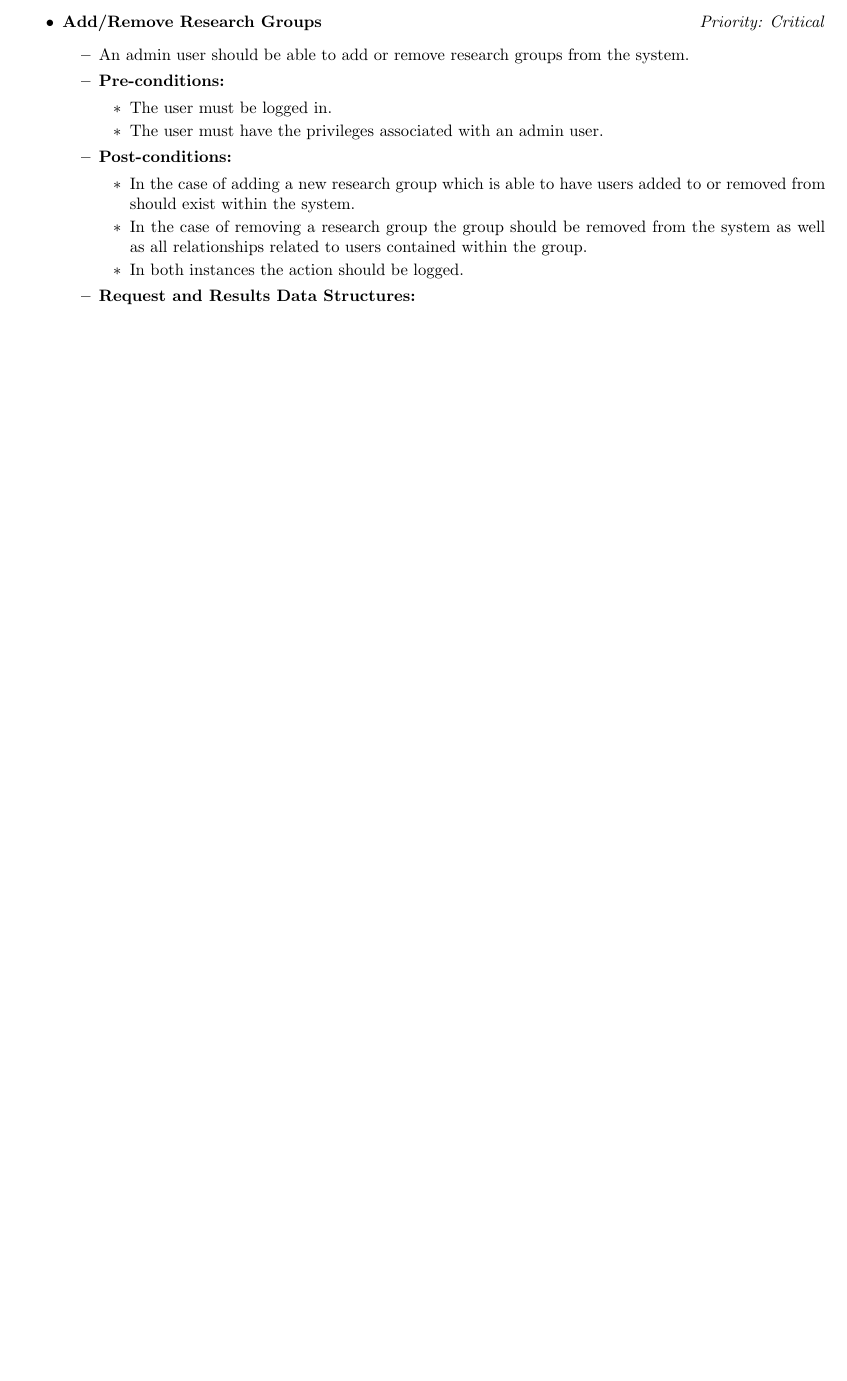
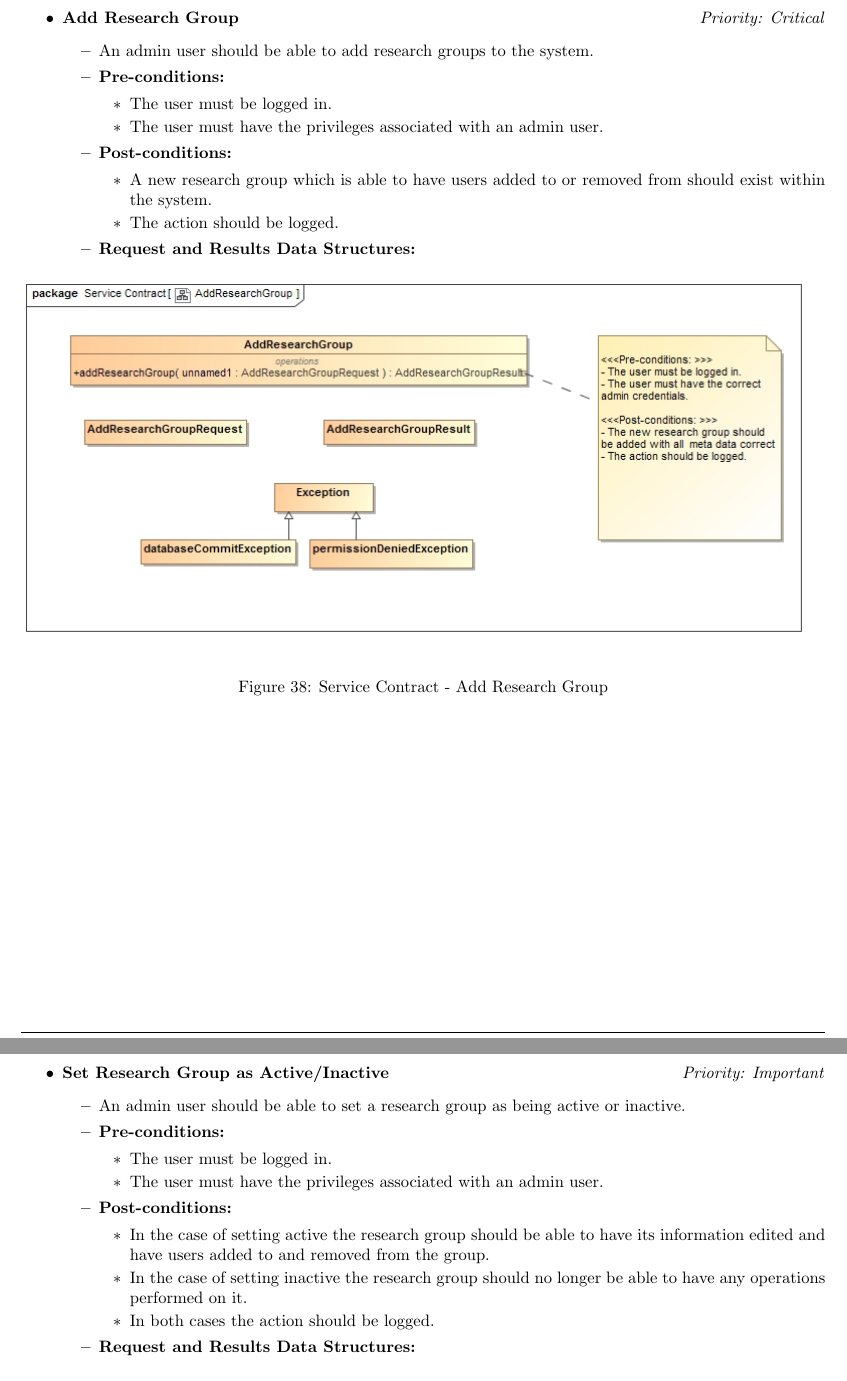
Before and after one commit to DillonHeins/Charlie, a LaTeX document (Documentation/SoftwareRequirements.tex): part of page 50 of 73 before the commit and two parts of pages 51 and 52 of 78 after it, the two joined at a grey line, cut so that both start at the same text, the shorter picture padded with empty space. Compiled offline with pdfLaTeX.

Commit message:
All service contract diagrams added

```diff
--- a/Documentation/SoftwareRequirements.tex
+++ b/Documentation/SoftwareRequirements.tex
@@ -1094,8 +1102,9 @@
+				\cleardoublepage
 				\textbf{Admin:}
 				\begin{itemize}
-					\item \textbf{Add/Remove Research Groups} \hfill \textit{Priority: Critical}
+					\item \textbf{Add Research Group} \hfill \textit{Priority: Critical}
 					\begin{itemize}
-						\item An admin user should be able to add or remove research groups from the system.
+						\item An admin user should be able to add research groups to the system.
 						\item \textbf{Pre-conditions:}
 						\begin{itemize}
 							\item The user must be logged in.
@@ -1103,10 +1112,29 @@
 						\end{itemize}
 						\item \textbf{Post-conditions:}
 						\begin{itemize}
-							\item In the case of adding a new research group which is able to have users added to or removed from should exist within the system.
-							\item In the case of removing a research group the group should be removed from the system as well as all relationships related to users contained within the group.
-							\item In both instances the action should be logged.
+							\item A new research group which is able to have users added to or removed from should exist within the system.
+							\item The action should be logged.
 						\end{itemize}
 						\item \textbf{Request and Results Data Structures:}
+						\begin{figure}[H]
+							\includegraphics[width=\linewidth]{../Diagrams/ServiceContracts/Group control subsystem/AddResearchGroup.jpg}
+							\caption{Service Contract - Add Research Group}
+						\end{figure}
 					\end{itemize}
 
+					\cleardoublepage
+					\item \textbf{Set Research Group as Active/Inactive} \hfill \textit{Priority: Important}
+					\begin{itemize}
+						\item An admin user should be able to set a research group as being active or inactive.
+						\item \textbf{Pre-conditions:}
+						\begin{itemize}
+							\item The user must be logged in.
+							\item The user must have the privileges associated with an admin user.
+						\end{itemize}
+						\item \textbf{Post-conditions:}
+						\begin{itemize}
+							\item In the case of setting active the research group should be able to have its information edited and have users added to and removed from the group.
+							\item In the case of setting inactive the research group should no longer be able to have any operations performed on it.
+							\item In both cases the action should be logged.
+						\end{itemize}
+						\item \textbf{Request and Results Data Structures:}
@@ -1112,0 +1144 @@
+						\end{figure}
@@ -1113,3 +1148,7 @@
+						\end{figure}
+					\end{itemize}
+
+					\cleardoublepage
 					\item \textbf{Edit Any Research Group's Information} \hfill \textit{Priority: Critical}
 					\begin{itemize}
 						\item An admin user should be able to edit the information associated with any of the research groups within the system.
```
Also changed, not shown: Documentation/SoftwareRequirements.tex (37 more changed lines).
